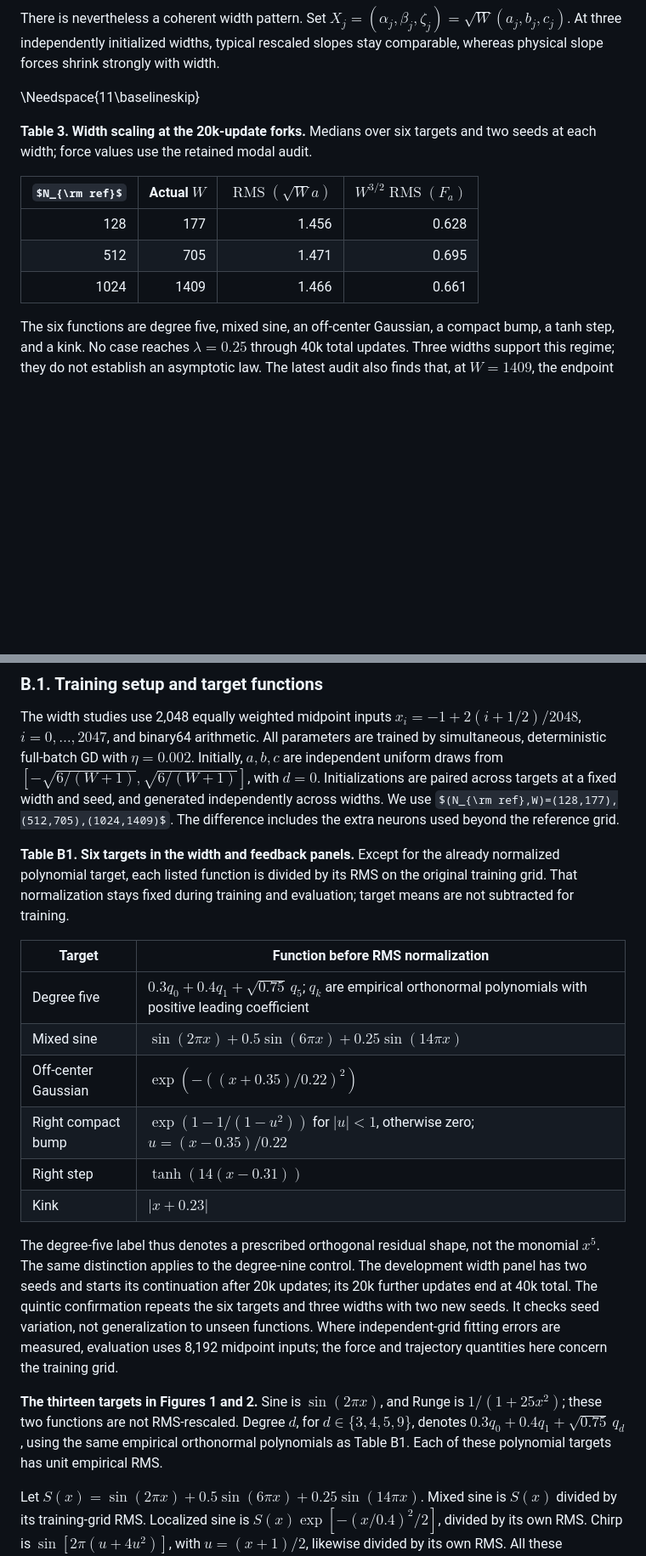
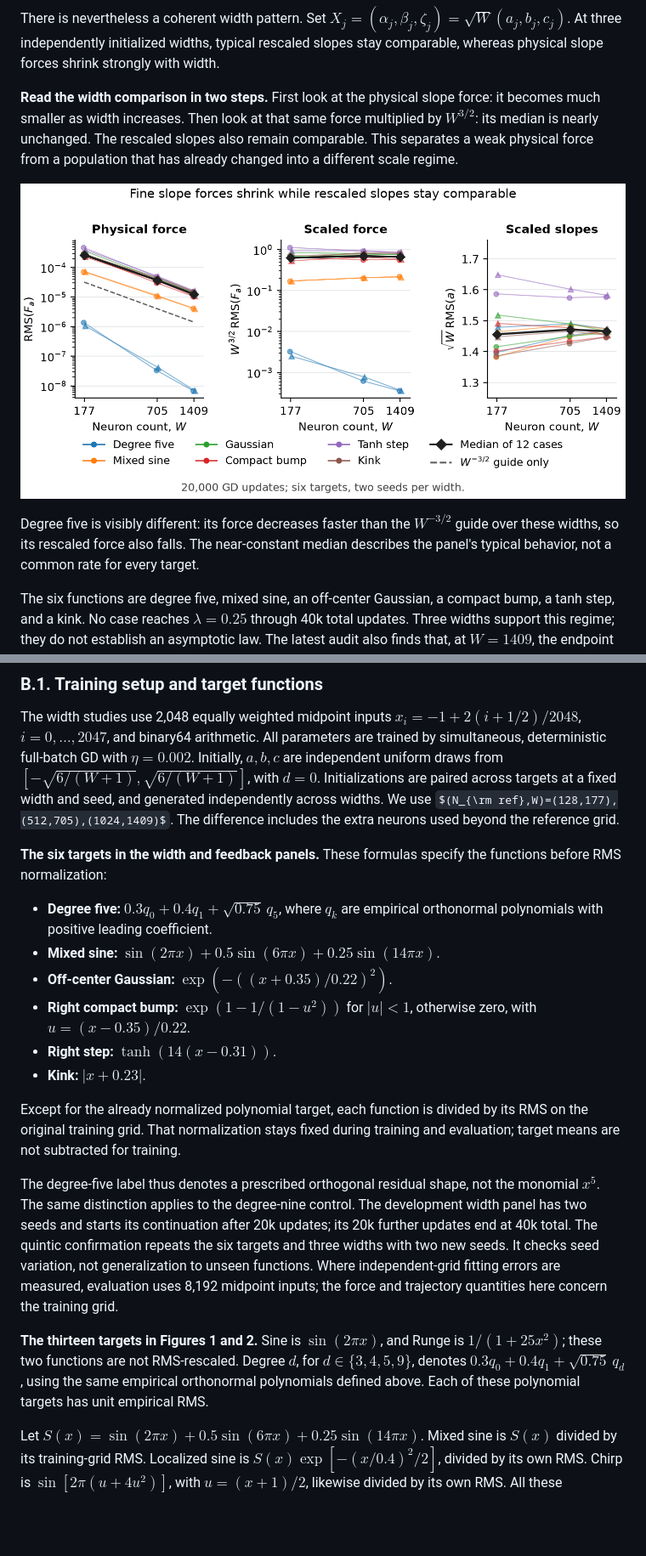
Before and after one commit to samlayton99/precision-mlps, a Markdown page: docs/d34_scale_acquisition_pi_note.md, 2 parts joined by grey strips. Shown at 85% size. Drawn GitHub-style; pictures changed too: docs/figures/d34_pi_width_scaling.png (added); some formulas as TeX source; blank space fills up the shorter version.

```diff
--- a/docs/d34_scale_acquisition_pi_note.md
+++ b/docs/d34_scale_acquisition_pi_note.md
@@ -336,16 +340,18 @@ $X_j=(\alpha_j,\beta_j,\zeta_j)=\sqrt W(a_j,b_j,c_j)$.
 At three independently initialized widths, typical rescaled slopes stay
 comparable, whereas physical slope forces shrink strongly with width.
 
-\Needspace{11\baselineskip}
+**Read the width comparison in two steps.** First look at the physical slope
+force: it becomes much smaller as width increases. Then look at that same
+force multiplied by $W^{3/2}$: its median is nearly unchanged. The rescaled
+slopes also remain comparable. This separates a weak physical force from a
+population that has already changed into a different scale regime.
 
-**Table 3. Width scaling at the 20k-update forks.** Medians over six targets
-and two seeds at each width; force values use the retained modal audit.
+![Wider populations have much weaker physical slope force at the 20k-update forks. Each width contains six targets and two seeds; points retain individual cases and larger markers summarize medians. The physical-force panel shows the decline in RMS effective fine slope gradient. Multiplying by $W^{3/2}$ gives medians 0.628, 0.695, and 0.661; rescaled slope RMS values are 1.456, 1.471, and 1.466. Actual widths 177, 705, and 1409 correspond to reference resolutions 128, 512, and 1024. Force values use the retained modal audit. A power-law guide is a comparison, not a fitted asymptotic theorem.](figures/d34_pi_width_scaling.png)
 
-| $N_{\rm ref}$ | Actual $W$ | $\operatorname{RMS}(\sqrt W a)$ | $W^{3/2}\operatorname{RMS}(F_a)$ |
-|---:|---:|---:|---:|
-| 128 | 177 | 1.456 | 0.628 |
-| 512 | 705 | 1.471 | 0.695 |
-| 1024 | 1409 | 1.466 | 0.661 |
+Degree five is visibly different: its force decreases faster than the
+$W^{-3/2}$ guide over these widths, so its rescaled force also falls. The
+near-constant median describes the panel's typical behavior, not a common
+rate for every target.
 
 The six functions are degree five, mixed sine, an off-center Gaussian, a
 compact bump, a tanh step, and a kink. No case reaches $\lambda=0.25$ through
@@ -758,19 +771,21 @@ across targets at a fixed width and seed, and generated independently across
 widths. We use $(N_{\rm ref},W)=(128,177),(512,705),(1024,1409)$.
 The difference includes the extra neurons used beyond the reference grid.
 
-**Table B1. Six targets in the width and feedback panels.** Except for the
-already normalized polynomial target, each listed function is divided by its
-RMS on the original training grid. That normalization stays fixed during
-training and evaluation; target means are not subtracted for training.
+**The six targets in the width and feedback panels.** These formulas specify
+the functions before RMS normalization:
 
-| Target | Function before RMS normalization |
-|---|---|
-| Degree five | $0.3q_0+0.4q_1+\sqrt{0.75}\,q_5$; $q_k$ are empirical orthonormal polynomials with positive leading coefficient |
-| Mixed sine | $\sin(2\pi x)+0.5\sin(6\pi x)+0.25\sin(14\pi x)$ |
-| Off-center Gaussian | $\exp(-((x+0.35)/0.22)^2)$ |
-| Right compact bump | $\exp(1-1/(1-u^2))$ for $\lvert u\rvert<1$, otherwise zero; $u=(x-0.35)/0.22$ |
-| Right step | $\tanh(14(x-0.31))$ |
-| Kink | $\lvert x+0.23\rvert$ |
+- **Degree five:** $0.3q_0+0.4q_1+\sqrt{0.75}\,q_5$, where $q_k$ are empirical
+  orthonormal polynomials with positive leading coefficient.
+- **Mixed sine:** $\sin(2\pi x)+0.5\sin(6\pi x)+0.25\sin(14\pi x)$.
+- **Off-center Gaussian:** $\exp(-((x+0.35)/0.22)^2)$.
+- **Right compact bump:** $\exp(1-1/(1-u^2))$ for $|u|<1$, otherwise zero,
+  with $u=(x-0.35)/0.22$.
+- **Right step:** $\tanh(14(x-0.31))$.
+- **Kink:** $|x+0.23|$.
+
+Except for the already normalized polynomial target, each function is divided
+by its RMS on the original training grid. That normalization stays fixed
+during training and evaluation; target means are not subtracted for training.
 
 The degree-five label thus denotes a prescribed orthogonal residual shape,
 not the monomial $x^5$. The same distinction applies to the degree-nine
@@ -785,7 +800,7 @@ inputs; the force and trajectory quantities here concern the training grid.
 $1/(1+25x^2)$; these two functions are not RMS-rescaled. Degree $d$, for
 $d\in\{3,4,5,9\}$, denotes
 $0.3q_0+0.4q_1+\sqrt{0.75}\,q_d$, using the same empirical orthonormal
-polynomials as Table B1. Each of these polynomial targets has unit empirical
+polynomials defined above. Each of these polynomial targets has unit empirical
 RMS.
 
 Let $S(x)=\sin(2\pi x)+0.5\sin(6\pi x)+0.25\sin(14\pi x)$.
```
Also changed, not shown: other parts of docs/d34_scale_acquisition_pi_note.md (+79 -56 lines), docs/figures/d34_pi_force_dominance.png (added), docs/figures/d34_pi_interventions.png (added), 3 other files.
